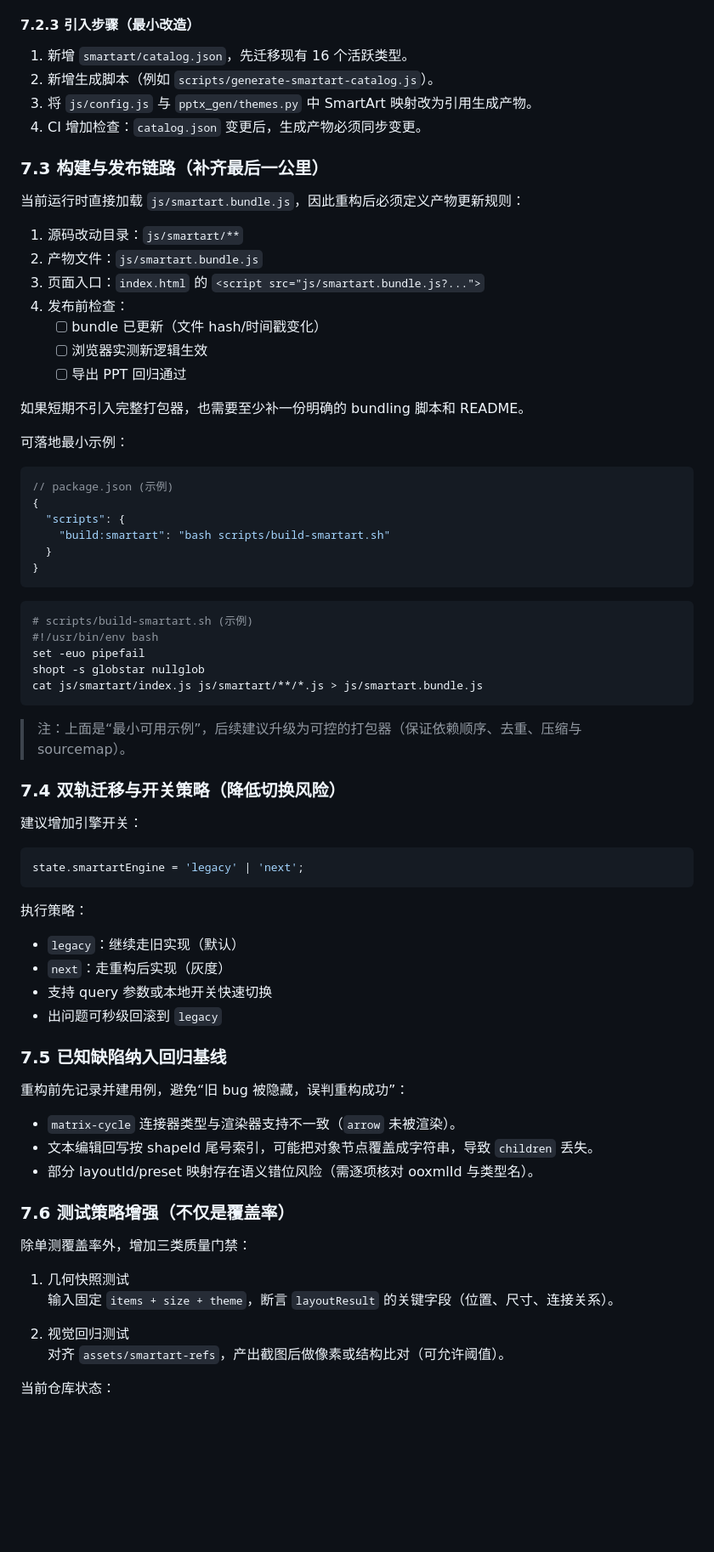
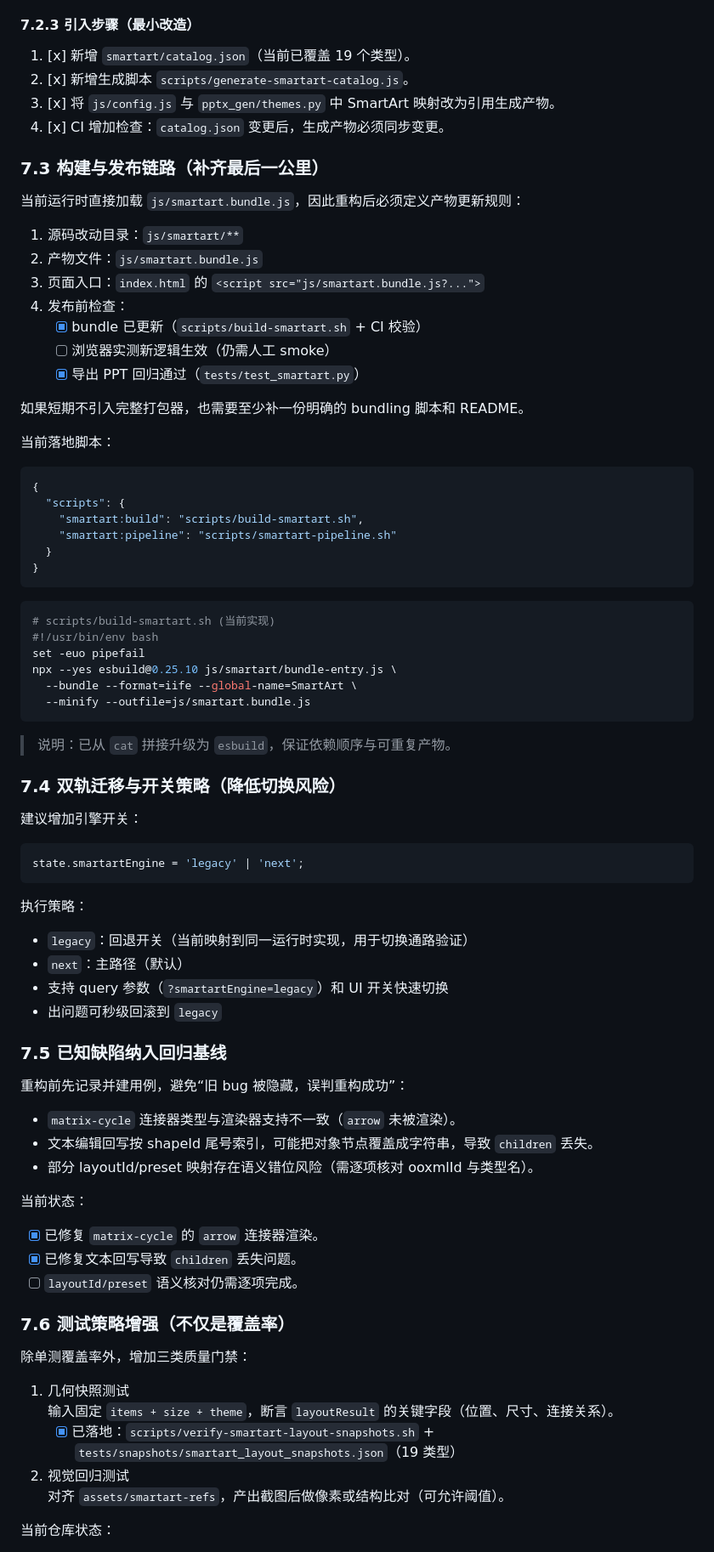
Before and after one commit to iamtouchskyer/layout-template-generator, a Markdown page: docs/smartart-refactor-proposal.md, the part around one of its changes. Shown at 85% size. Rendered like a GitHub page; blank space fills up the shorter version.

Commit message:
docs(smartart): sync proposal status with implemented pipeline

````diff
--- a/docs/smartart-refactor-proposal.md
+++ b/docs/smartart-refactor-proposal.md
@@ -1268,10 +1268,10 @@ smartart/catalog.json   # 唯一事实源
 
 #### 7.2.3 引入步骤（最小改造）
 
-1. 新增 `smartart/catalog.json`，先迁移现有 16 个活跃类型。
-2. 新增生成脚本（例如 `scripts/generate-smartart-catalog.js`）。
-3. 将 `js/config.js` 与 `pptx_gen/themes.py` 中 SmartArt 映射改为引用生成产物。
-4. CI 增加检查：`catalog.json` 变更后，生成产物必须同步变更。
+1. [x] 新增 `smartart/catalog.json`（当前已覆盖 19 个类型）。
+2. [x] 新增生成脚本 `scripts/generate-smartart-catalog.js`。
+3. [x] 将 `js/config.js` 与 `pptx_gen/themes.py` 中 SmartArt 映射改为引用生成产物。
+4. [x] CI 增加检查：`catalog.json` 变更后，生成产物必须同步变更。
 
 ### 7.3 构建与发布链路（补齐最后一公里）
 
@@ -1281,32 +1281,33 @@ smartart/catalog.json   # 唯一事实源
 2. 产物文件：`js/smartart.bundle.js`
 3. 页面入口：`index.html` 的 `<script src="js/smartart.bundle.js?...">`
 4. 发布前检查：
-   - [ ] bundle 已更新（文件 hash/时间戳变化）
-   - [ ] 浏览器实测新逻辑生效
-   - [ ] 导出 PPT 回归通过
+   - [x] bundle 已更新（`scripts/build-smartart.sh` + CI 校验）
+   - [ ] 浏览器实测新逻辑生效（仍需人工 smoke）
+   - [x] 导出 PPT 回归通过（`tests/test_smartart.py`）
 
 如果短期不引入完整打包器，也需要至少补一份明确的 bundling 脚本和 README。
 
-可落地最小示例：
+当前落地脚本：
 
 ```json
-// package.json (示例)
 {
   "scripts": {
-    "build:smartart": "bash scripts/build-smartart.sh"
+    "smartart:build": "scripts/build-smartart.sh",
+    "smartart:pipeline": "scripts/smartart-pipeline.sh"
   }
 }
 ```
 
 ```bash
-# scripts/build-smartart.sh (示例)
+# scripts/build-smartart.sh (当前实现)
 #!/usr/bin/env bash
 set -euo pipefail
-shopt -s globstar nullglob
-cat js/smartart/index.js js/smartart/**/*.js > js/smartart.bundle.js
+npx --yes esbuild@0.25.10 js/smartart/bundle-entry.js \
+  --bundle --format=iife --global-name=SmartArt \
+  --minify --outfile=js/smartart.bundle.js
 ```
 
-> 注：上面是“最小可用示例”，后续建议升级为可控的打包器（保证依赖顺序、去重、压缩与 sourcemap）。
+> 说明：已从 `cat` 拼接升级为 `esbuild`，保证依赖顺序与可重复产物。
 
 ### 7.4 双轨迁移与开关策略（降低切换风险）
 
@@ -1317,9 +1318,9 @@ state.smartartEngine = 'legacy' | 'next';
 ```
 
 执行策略：
-- `legacy`：继续走旧实现（默认）
-- `next`：走重构后实现（灰度）
-- 支持 query 参数或本地开关快速切换
+- `legacy`：回退开关（当前映射到同一运行时实现，用于切换通路验证）
+- `next`：主路径（默认）
+- 支持 query 参数（`?smartartEngine=legacy`）和 UI 开关快速切换
 - 出问题可秒级回滚到 `legacy`
 
 ### 7.5 已知缺陷纳入回归基线
@@ -1330,12 +1331,18 @@ state.smartartEngine = 'legacy' | 'next';
 - 文本编辑回写按 shapeId 尾号索引，可能把对象节点覆盖成字符串，导致 `children` 丢失。
 - 部分 layoutId/preset 映射存在语义错位风险（需逐项核对 ooxmlId 与类型名）。
 
+当前状态：
+- [x] 已修复 `matrix-cycle` 的 `arrow` 连接器渲染。
+- [x] 已修复文本回写导致 `children` 丢失问题。
+- [ ] `layoutId/preset` 语义核对仍需逐项完成。
+
 ### 7.6 测试策略增强（不仅是覆盖率）
 
 除单测覆盖率外，增加三类质量门禁：
 
 1. 几何快照测试
 输入固定 `items + size + theme`，断言 `layoutResult` 的关键字段（位置、尺寸、连接关系）。
+   - [x] 已落地：`scripts/verify-smartart-layout-snapshots.sh` + `tests/snapshots/smartart_layout_snapshots.json`（19 类型）
 
 2. 视觉回归测试
 对齐 `assets/smartart-refs`，产出截图后做像素或结构比对（可允许阈值）。
````
Also changed, not shown: other parts of docs/smartart-refactor-proposal.md (+3 -1 lines).
